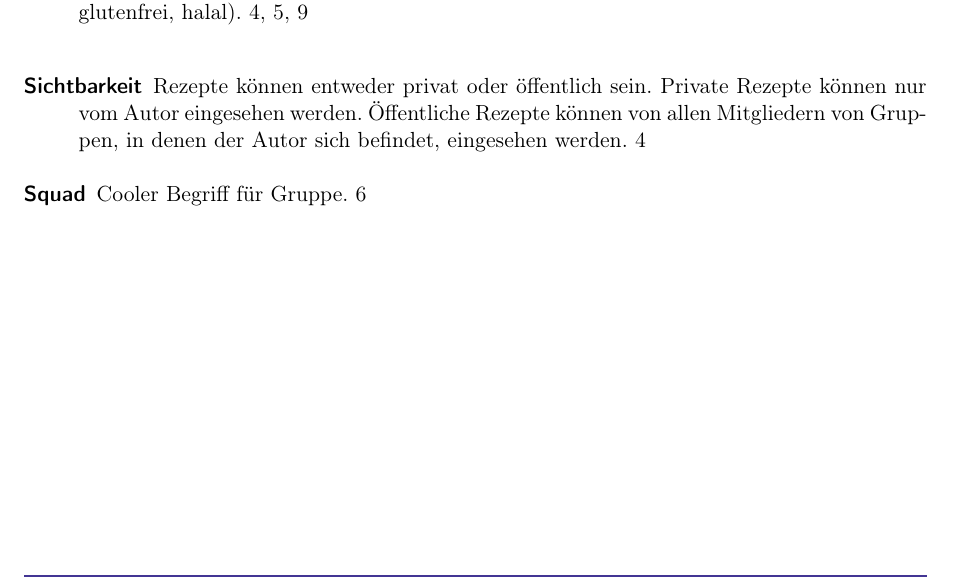
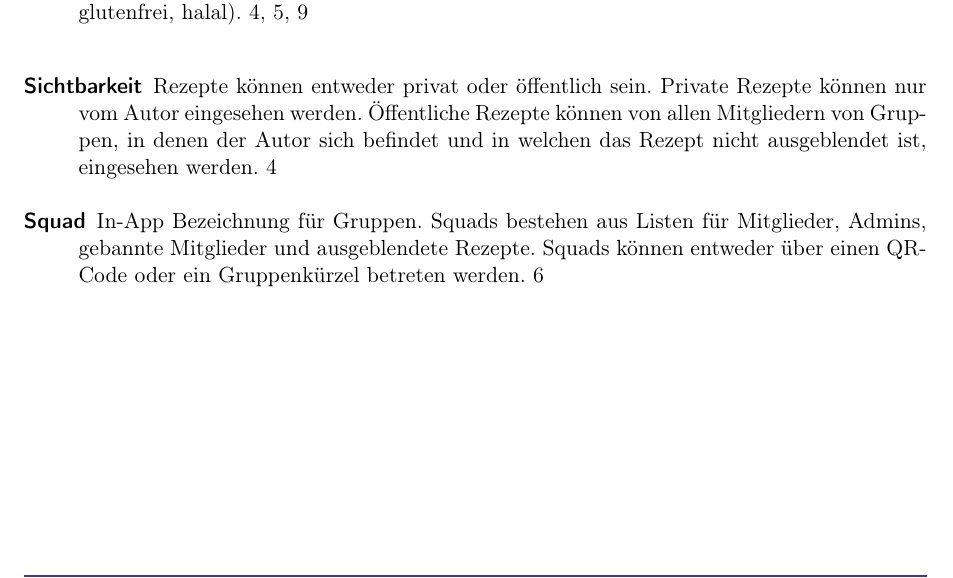
Before and after one commit to KingKoxy/SpiceSquad, a LaTeX document (pflichtenheft/pflichtenheft.tex, which reads pflichtenheft/glossary.tex): part of page 39 of 39, cut so that both start at the same text. Compiled offline with pdfLaTeX.

Commit message:
Kleinscheiß

```diff
--- a/pflichtenheft/glossary.tex
+++ b/pflichtenheft/glossary.tex
@@ -1,7 +1,7 @@
 %Glossary entry
 \newglossaryentry{squad}{
     name=Squad,
-    description={Cooler Begriff für Gruppe}
+    description={In-App Bezeichnung für Gruppen. Squads bestehen aus Listen für Mitglieder, Admins, gebannte Mitglieder und ausgeblendete Rezepte. Squads können entweder über einen QR-Code oder ein Gruppenkürzel betreten werden}
 }
 
 \newglossaryentry{administrator}{
@@ -47,7 +47,7 @@
 
 \newglossaryentry{sichtbarkeit}{
     name=Sichtbarkeit,
-    description={Rezepte können entweder privat oder öffentlich sein. Private Rezepte können nur vom Autor eingesehen werden. Öffentliche Rezepte können von allen Mitgliedern von Gruppen, in denen der Autor sich befindet, eingesehen werden}
+    description={Rezepte können entweder privat oder öffentlich sein. Private Rezepte können nur vom Autor eingesehen werden. Öffentliche Rezepte können von allen Mitgliedern von Gruppen, in denen der Autor sich befindet und in welchen das Rezept nicht ausgeblendet ist, eingesehen werden}
 }
 
 \newglossaryentry{labels}{
```
